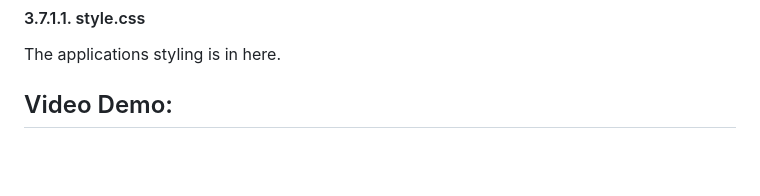
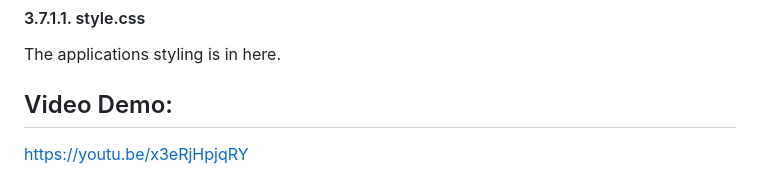
Before and after one commit to Sha1nal/decideSmart, a Markdown page: README.md, the part around the change. Rendered like a GitHub page; blank space fills up the shorter version.

Commit message:
completed readme

```diff
--- a/README.md
+++ b/README.md
@@ -107,4 +107,5 @@ This template displays the analysis of the users decisions.
 ####           3.7.1.1. style.css
 The applications styling is in here.
 
-## Video Demo:  <URL HERE>
+## Video Demo:
+https://youtu.be/x3eRjHpjqRY
```
